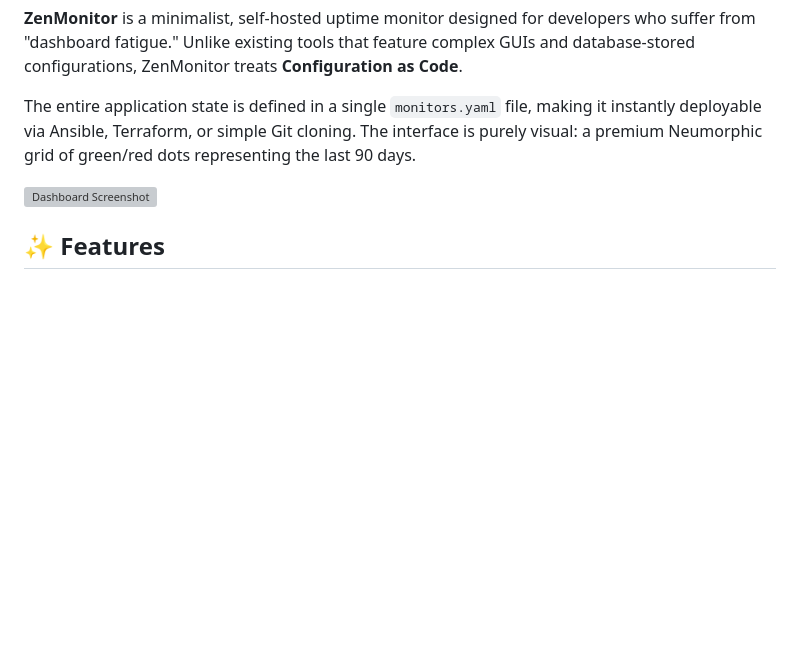
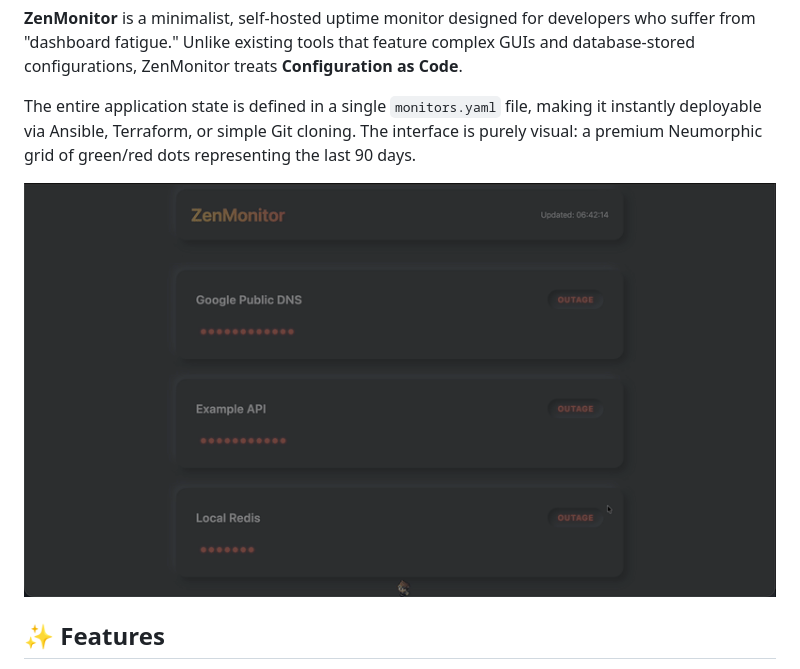
Before and after one commit to pronzzz/zenmonitor, a Markdown page: README.md, the part around the change. Drawn GitHub-style; pictures changed too: demo.gif (added); blank space fills up the shorter version; grey boxes are pictures that could not be loaded.

Commit message:
Update README with optimized GIF demo

```diff
--- a/README.md
+++ b/README.md
@@ -8,7 +8,7 @@
 
 The entire application state is defined in a single `monitors.yaml` file, making it instantly deployable via Ansible, Terraform, or simple Git cloning. The interface is purely visual: a premium Neumorphic grid of green/red dots representing the last 90 days.
 
-![Dashboard Screenshot](screenshot.mov)
+![Dashboard Demo](demo.gif)
 
 ## ✨ Features
 
```
Also changed, not shown: 2 other files.
